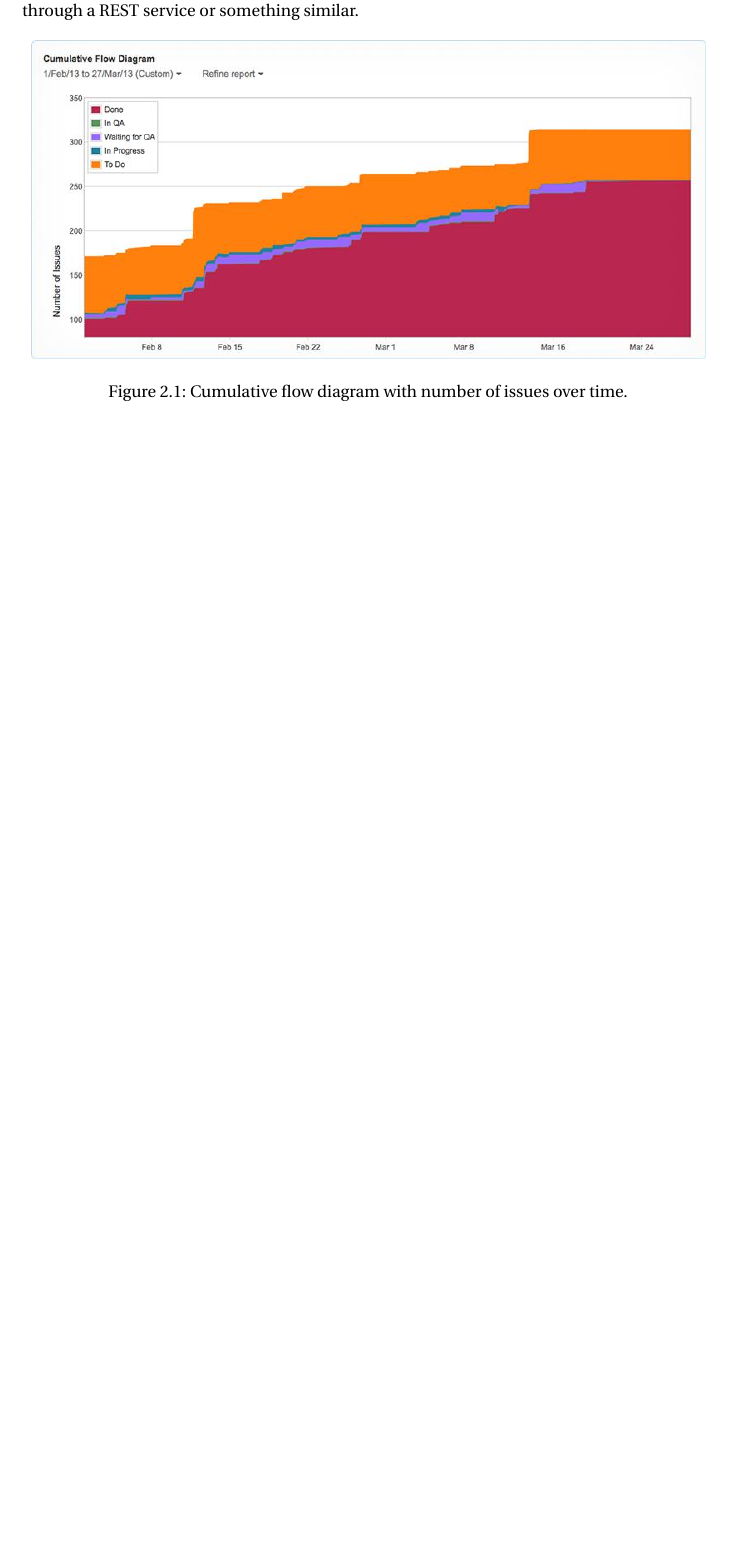
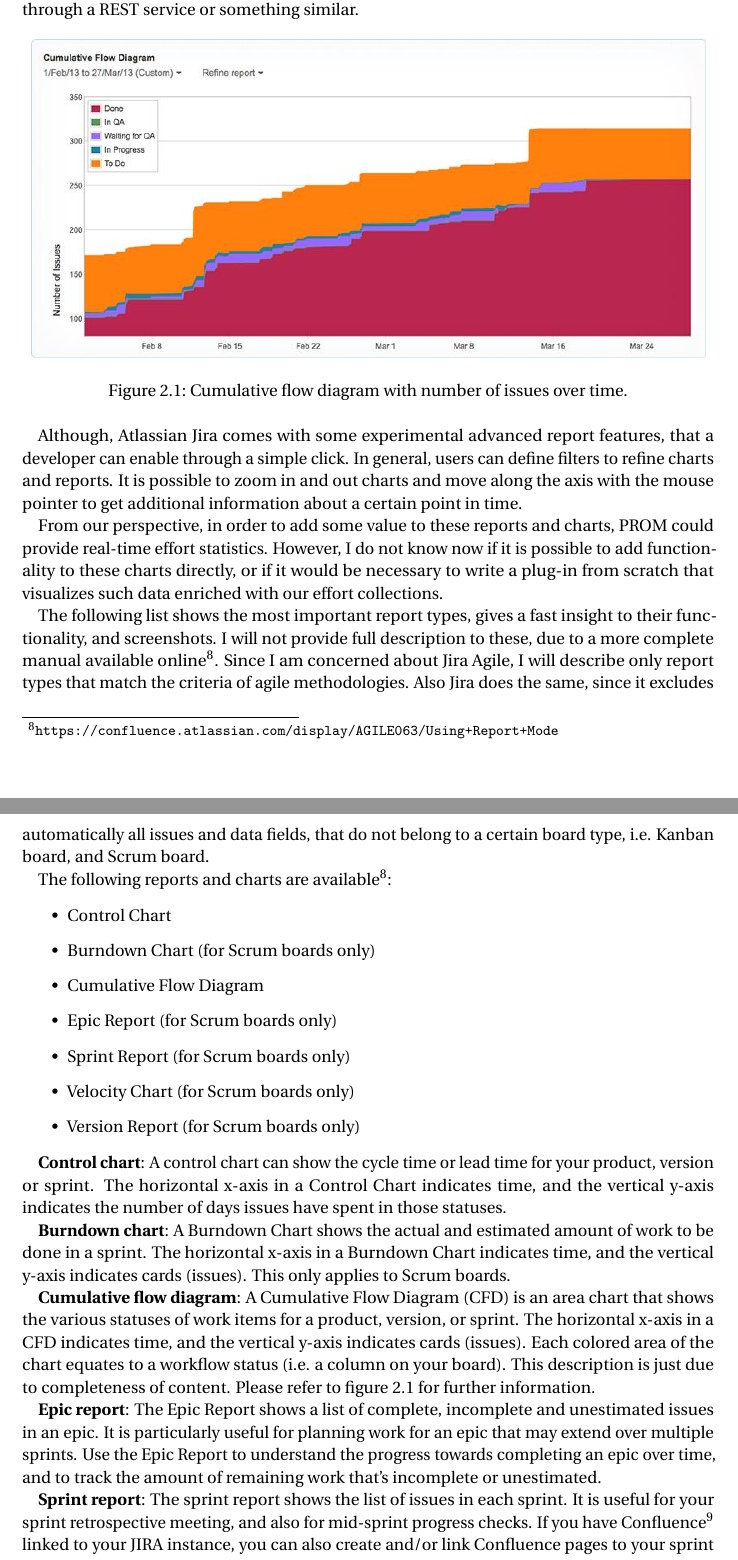
Before and after one commit to Piiit/reports, a LaTeX document (CASE - Integration of PROM into Jira and SonarQube/document.tex, which reads CASE - Integration of PROM into Jira and SonarQube/chapter_jira_agile.tex): part of page 8 of 8 before the commit and two parts of pages 8 and 9 of 15 after it, the two joined at a grey line, cut so that both start at the same text, the shorter picture padded with empty space. Compiled offline with pdfLaTeX; a LaTeX package or settings file that is missing is left out.

Commit message:
Jira reports and charts added

```diff
--- a/CASE - Integration of PROM into Jira and SonarQube/chapter_jira_agile.tex
+++ b/CASE - Integration of PROM into Jira and SonarQube/chapter_jira_agile.tex
@@ -33,3 +24,23 @@
 	\caption{Cumulative flow diagram with number of issues over time.}
 	\label{fig:cumulative_flow_diagram}
 \end{figure}
+
+Although, Atlassian Jira comes with some experimental advanced report features, that a developer can enable through a simple click. In general, users can define filters to refine charts and reports. It is possible to zoom in and out charts and move along the axis with the mouse pointer to get additional information about a certain point in time.
+
+From our perspective, in order to add some value to these reports and charts, PROM could provide real-time effort statistics. However, I do not know now if it is possible to add functionality to these charts directly, or if it would be necessary to write a plug-in from scratch that visualizes such data enriched with our effort collections.
+
+The following list shows the most important report types, gives a fast insight to their functionality, and screenshots. I will not provide full description to these, due to a more complete manual available online\footnote{\label{fn:report_modes}\url{https://confluence.atlassian.com/display/AGILE063/Using+Report+Mode}}. Since I am concerned about Jira Agile, I will describe only report types that match the criteria of agile methodologies. Also Jira does the same, since it excludes automatically all issues and data fields, that do not belong to a certain board type, i.e. Kanban board, and Scrum board.
+
+The following reports and charts are available\footnoteref{fn:report_modes}:
+
+\begin{itemize}
+	\item Control Chart
+	\item Burndown Chart (for Scrum boards only)
+	\item Cumulative Flow Diagram
+	\item Epic Report (for Scrum boards only)
+	\item Sprint Report (for Scrum boards only)
+	\item Velocity Chart (for Scrum boards only)
+	\item Version Report (for Scrum boards only)
+\end{itemize}
+
+\textbf{Control chart}: A control chart can show the cycle time or lead time for your product, version or sprint. The horizontal x-axis in a Control Chart indicates time, and the vertical y-axis indicates the number of days issues have spent in those statuses.
@@ -35,0 +52,4 @@
+	\label{fig:agile-controlchart-annotated}
+\end{figure}
+
+\textbf{Burndown chart}: A Burndown Chart shows the actual and estimated amount of work to be done in a sprint. The horizontal x-axis in a Burndown Chart indicates time, and the vertical y-axis indicates cards (issues). This only applies to Scrum boards.
@@ -35,0 +61,7 @@
+	\label{fig:burndown-chart}
+\end{figure}
+
+\textbf{Cumulative flow diagram}: A Cumulative Flow Diagram (CFD) is an area chart that shows the various statuses of work items for a product, version, or sprint. The horizontal x-axis in a CFD indicates time, and the vertical y-axis indicates cards (issues). Each colored area of the chart equates to a workflow status (i.e. a column on your board). This description is just due to completeness of content. Please refer to figure~\ref{fig:cumulative_flow_diagram} for further information.
+
+\textbf{Epic report}: The Epic Report shows a list of complete, incomplete and unestimated issues in an epic. It is particularly useful for planning work for an epic that may extend over multiple sprints.
+Use the Epic Report to understand the progress towards completing an epic over time, and to track the amount of remaining work that's incomplete or unestimated.
@@ -35,0 +73,4 @@
+	\label{fig:epic-report}
+\end{figure}
+
+\textbf{Sprint report}: The sprint report shows the list of issues in each sprint. It is useful for your sprint retrospective meeting, and also for mid-sprint progress checks. If you have Confluence\footnote{\url{https://www.atlassian.com/software/confluence}} linked to your JIRA instance, you can also create and/or link Confluence pages to your sprint report. For example, you may want to create retrospective notes for the sprint. This only applies to Scrum boards.
```
Also changed, not shown: CASE - Integration of PROM into Jira and SonarQube/citations.bib (+0 -6 lines), CASE - Integration of PROM into Jira and SonarQube/document.tex (+11 -5 lines), CASE - Integration of PROM into Jira and SonarQube/img/agile-controlchart-annotated.jpg (added), CASE - Integration of PROM into Jira and SonarQube/img/burndown-chart.png (added), CASE - Integration of PROM into Jira and SonarQube/img/epic-report.png (added), CASE - Integration of PROM into Jira and SonarQube/img/jira_agile_control_chart.png (added), CASE - Integration of PROM into Jira and SonarQube/img/sprintreport-linkedpages.png (added), CASE - Integration of PROM into Jira and SonarQube/img/velocity-chart.png (added), CASE - Integration of PROM into Jira and SonarQube/img/version-report.png (added), CASE - Integration of PROM into Jira and SonarQube/chapter_jira_agile.tex (51 more changed lines).
